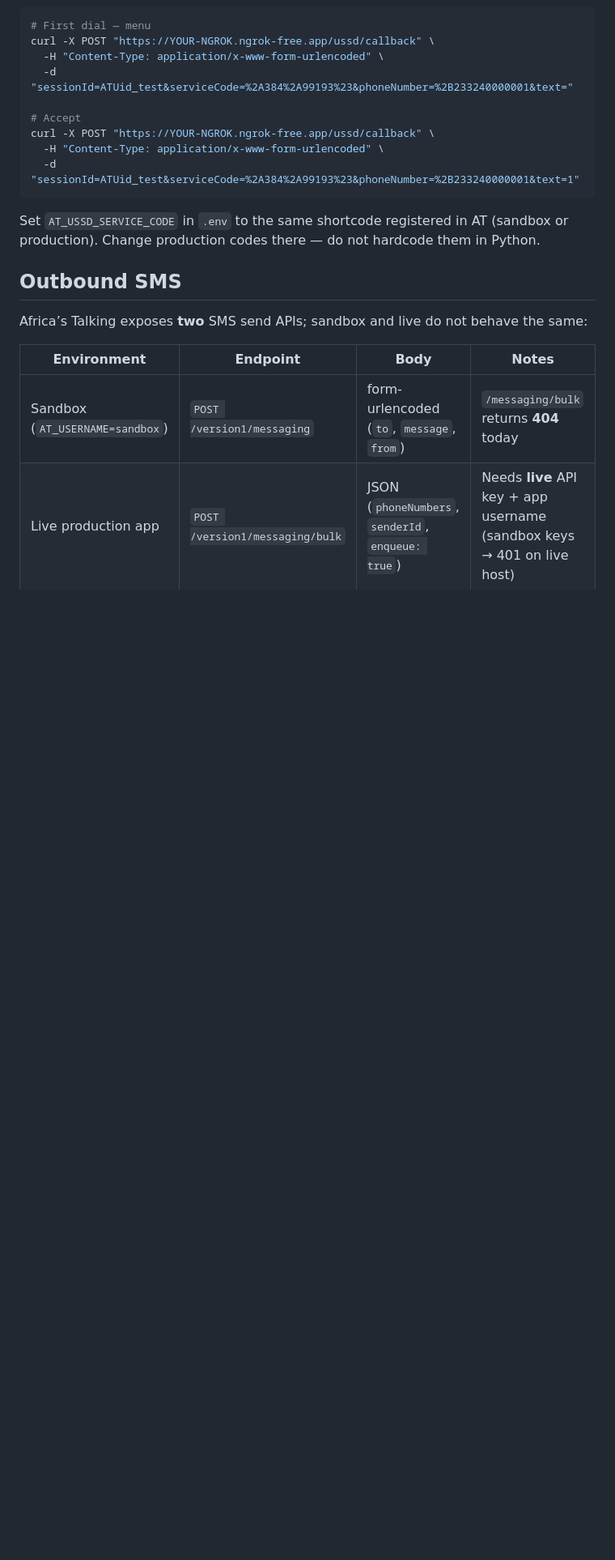
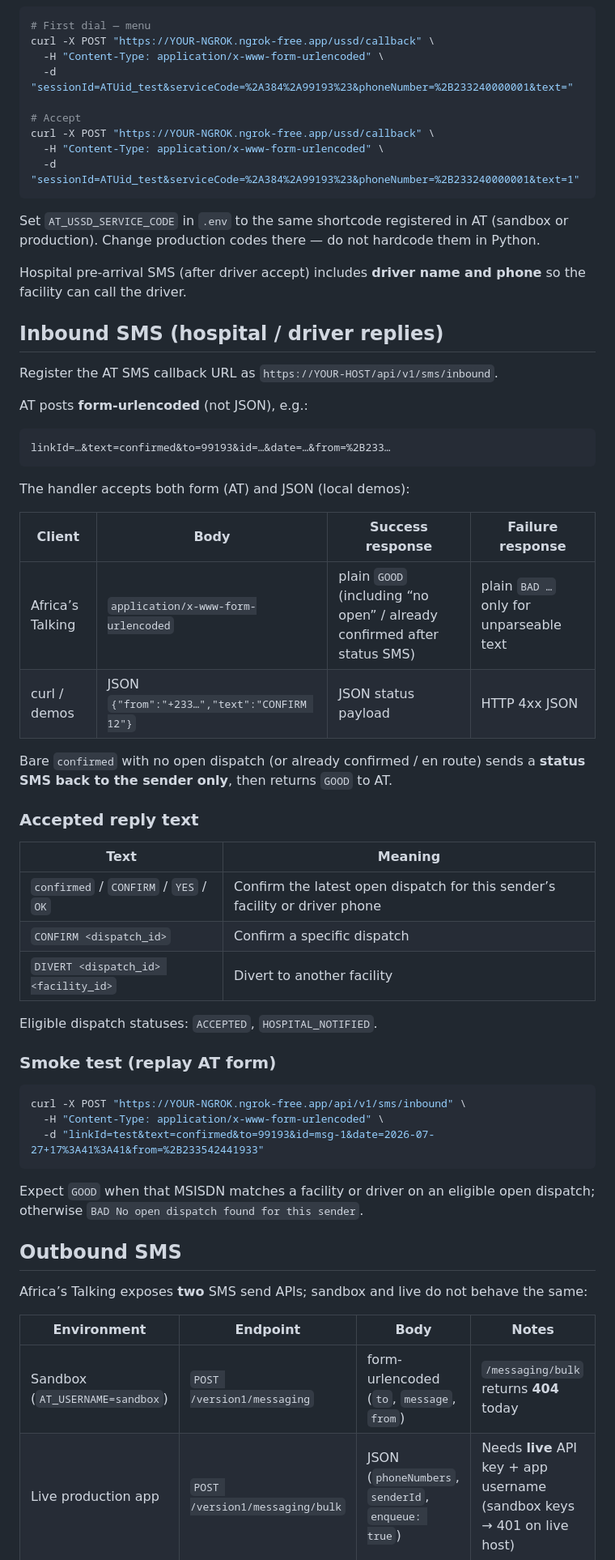
Before and after one commit to MusheAbdulHakim/Yoma-Triage, a Markdown page: docs/plans/at-sandbox-runbook.md, the part around the change. Shown at 81% size. Rendered like a GitHub page; blank space fills up the shorter version.

Commit message:
docs: update sandbox runbook with inbound SMS handling details
- Added instructions for registering the AT SMS callback URL and handling inbound SMS from hospitals and drivers.
- Included details on accepted reply texts and their meanings for confirming and diverting dispatches.
- Provided a smoke test example for testing inbound SMS functionality.
- Enhanced documentation to clarify the response behavior for different scenarios.

````diff
--- a/docs/plans/at-sandbox-runbook.md
+++ b/docs/plans/at-sandbox-runbook.md
@@ -73,6 +73,47 @@ curl -X POST "https://YOUR-NGROK.ngrok-free.app/ussd/callback" \
 
 Set `AT_USSD_SERVICE_CODE` in `.env` to the same shortcode registered in AT (sandbox or production). Change production codes there — do not hardcode them in Python.
 
+Hospital pre-arrival SMS (after driver accept) includes **driver name and phone** so the facility can call the driver.
+
+## Inbound SMS (hospital / driver replies)
+
+Register the AT SMS callback URL as `https://YOUR-HOST/api/v1/sms/inbound`.
+
+AT posts **form-urlencoded** (not JSON), e.g.:
+
+```
+linkId=…&text=confirmed&to=99193&id=…&date=…&from=%2B233…
+```
+
+The handler accepts both form (AT) and JSON (local demos):
+
+| Client | Body | Success response | Failure response |
+|--------|------|------------------|------------------|
+| Africa’s Talking | `application/x-www-form-urlencoded` | plain `GOOD` (including “no open” / already confirmed after status SMS) | plain `BAD …` only for unparseable text |
+| curl / demos | JSON `{"from":"+233…","text":"CONFIRM 12"}` | JSON status payload | HTTP 4xx JSON |
+
+Bare `confirmed` with no open dispatch (or already confirmed / en route) sends a **status SMS back to the sender only**, then returns `GOOD` to AT.
+
+### Accepted reply text
+
+| Text | Meaning |
+|------|---------|
+| `confirmed` / `CONFIRM` / `YES` / `OK` | Confirm the latest open dispatch for this sender’s facility or driver phone |
+| `CONFIRM <dispatch_id>` | Confirm a specific dispatch |
+| `DIVERT <dispatch_id> <facility_id>` | Divert to another facility |
+
+Eligible dispatch statuses: `ACCEPTED`, `HOSPITAL_NOTIFIED`.
+
+### Smoke test (replay AT form)
+
+```bash
+curl -X POST "https://YOUR-NGROK.ngrok-free.app/api/v1/sms/inbound" \
+  -H "Content-Type: application/x-www-form-urlencoded" \
+  -d "linkId=test&text=confirmed&to=99193&id=msg-1&date=2026-07-27+17%3A41%3A41&from=%2B233542441933"
+```
+
+Expect `GOOD` when that MSISDN matches a facility or driver on an eligible open dispatch; otherwise `BAD No open dispatch found for this sender`.
+
 ## Outbound SMS
 
 Africa’s Talking exposes **two** SMS send APIs; sandbox and live do not behave the same:
````
